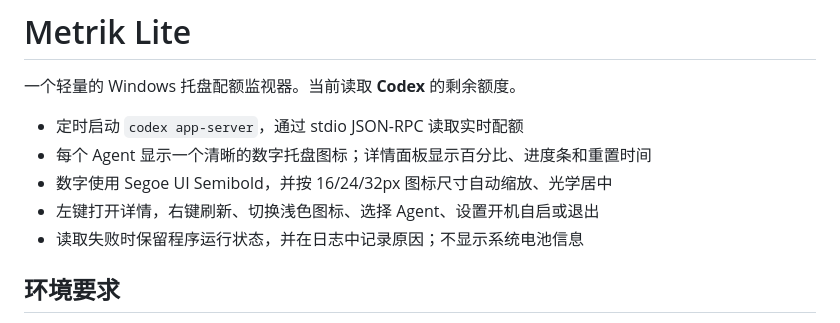
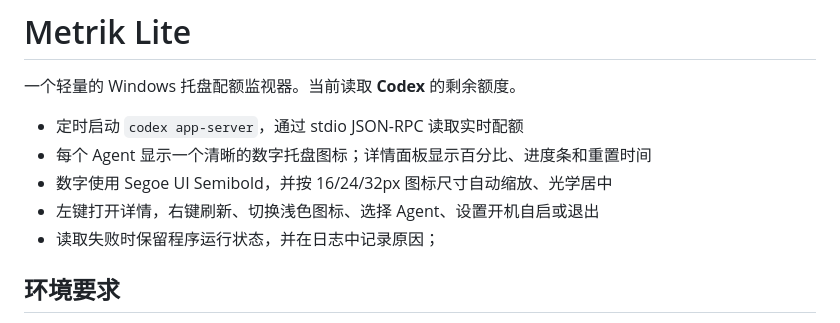
Before and after one commit to mors-lee/MetrikLite, a Markdown page: README.md, the part around the change. GitHub-like rendering.

```diff
--- a/README.md
+++ b/README.md
@@ -6,7 +6,7 @@
 - 每个 Agent 显示一个清晰的数字托盘图标；详情面板显示百分比、进度条和重置时间
 - 数字使用 Segoe UI Semibold，并按 16/24/32px 图标尺寸自动缩放、光学居中
 - 左键打开详情，右键刷新、切换浅色图标、选择 Agent、设置开机自启或退出
-- 读取失败时保留程序运行状态，并在日志中记录原因；不显示系统电池信息
+- 读取失败时保留程序运行状态，并在日志中记录原因；
 
 ## 环境要求
 
```
